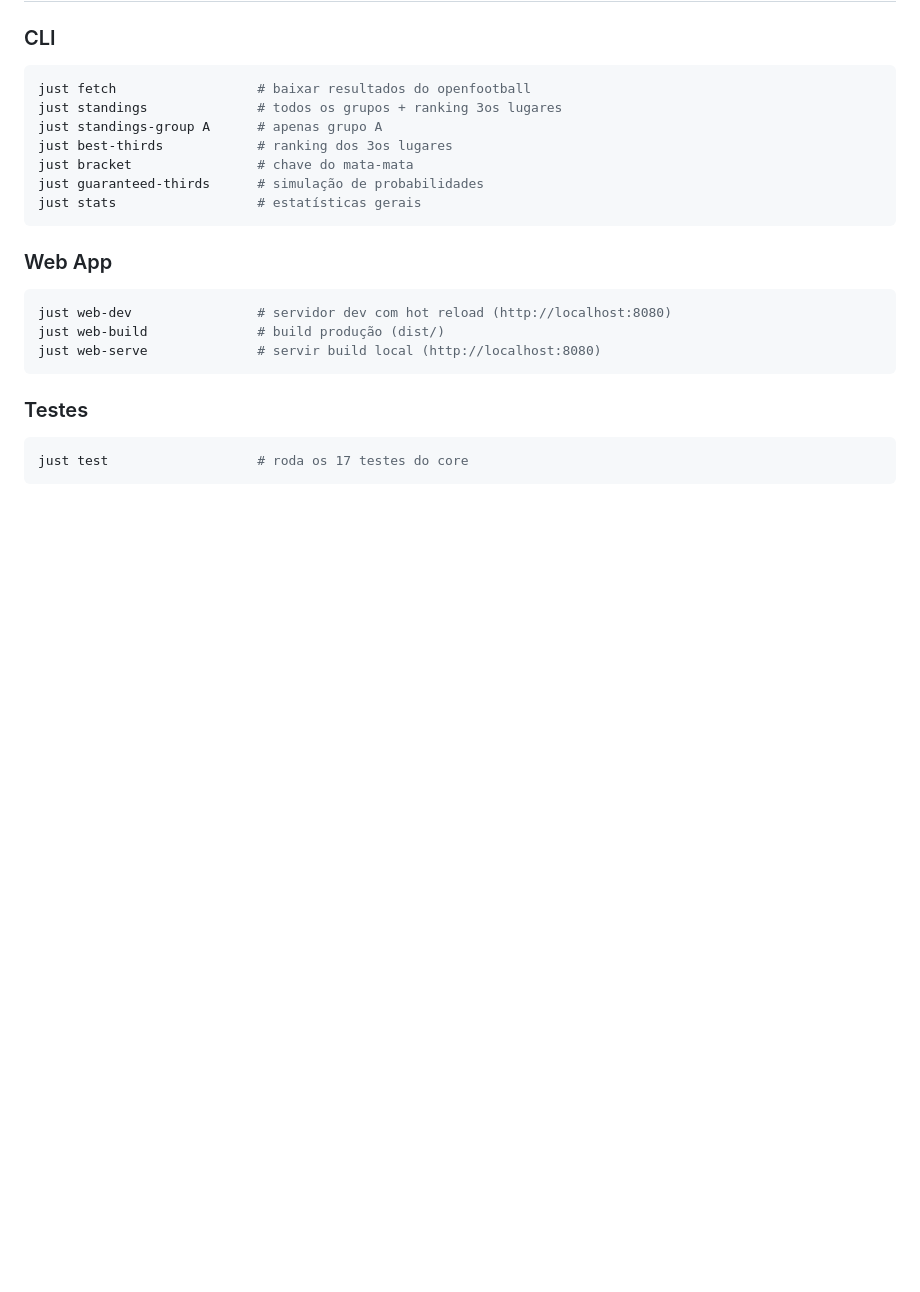
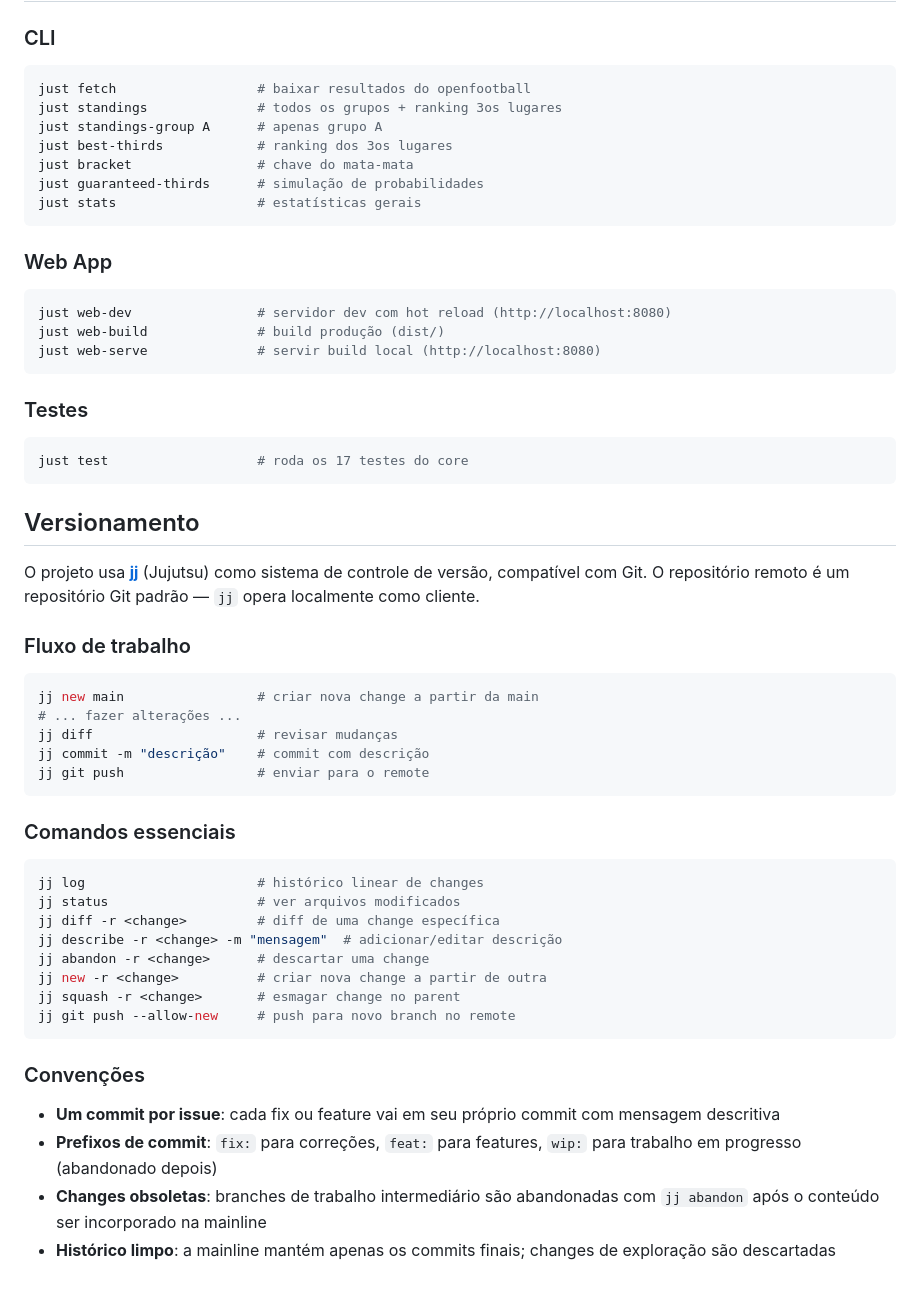
Before and after one commit to wuerges/tabela-copa-2026, a Markdown page: VISION.md, the part around the change. Drawn GitHub-style; blank space fills up the shorter version.

Commit message:
docs: add jj version control workflow to VISION.md

````diff
--- a/VISION.md
+++ b/VISION.md
@@ -154,3 +154,37 @@ just web-serve              # servir build local (http://localhost:8080)
 ```bash
 just test                   # roda os 17 testes do core
 ```
+
+## Versionamento
+
+O projeto usa **[jj](https://github.com/jj-vcs/jj)** (Jujutsu) como sistema de controle de versão, compatível com Git. O repositório remoto é um repositório Git padrão — `jj` opera localmente como cliente.
+
+### Fluxo de trabalho
+
+```bash
+jj new main                 # criar nova change a partir da main
+# ... fazer alterações ...
+jj diff                     # revisar mudanças
+jj commit -m "descrição"    # commit com descrição
+jj git push                 # enviar para o remote
+```
+
+### Comandos essenciais
+
+```bash
+jj log                      # histórico linear de changes
+jj status                   # ver arquivos modificados
+jj diff -r <change>         # diff de uma change específica
+jj describe -r <change> -m "mensagem"  # adicionar/editar descrição
+jj abandon -r <change>      # descartar uma change
+jj new -r <change>          # criar nova change a partir de outra
+jj squash -r <change>       # esmagar change no parent
+jj git push --allow-new     # push para novo branch no remote
+```
+
+### Convenções
+
+- **Um commit por issue**: cada fix ou feature vai em seu próprio commit com mensagem descritiva
+- **Prefixos de commit**: `fix:` para correções, `feat:` para features, `wip:` para trabalho em progresso (abandonado depois)
+- **Changes obsoletas**: branches de trabalho intermediário são abandonadas com `jj abandon` após o conteúdo ser incorporado na mainline
+- **Histórico limpo**: a mainline mantém apenas os commits finais; changes de exploração são descartadas
````
